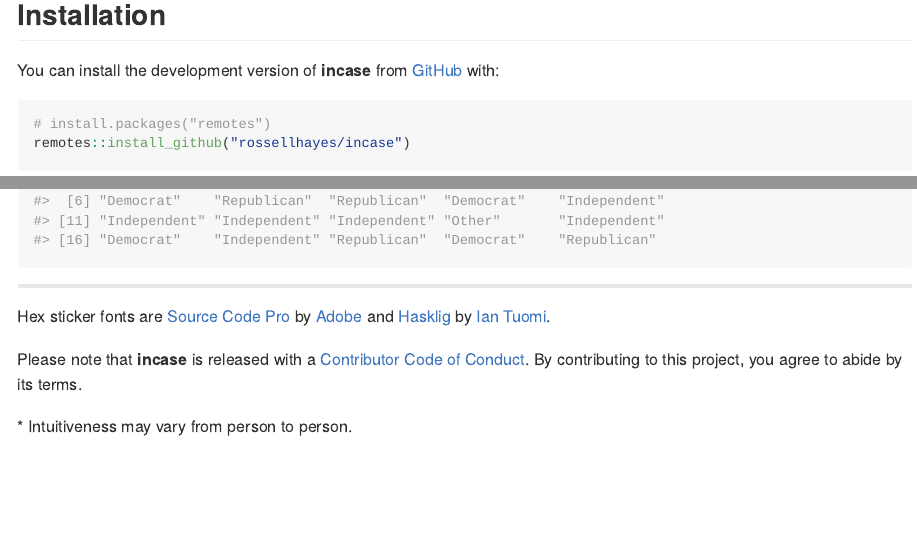
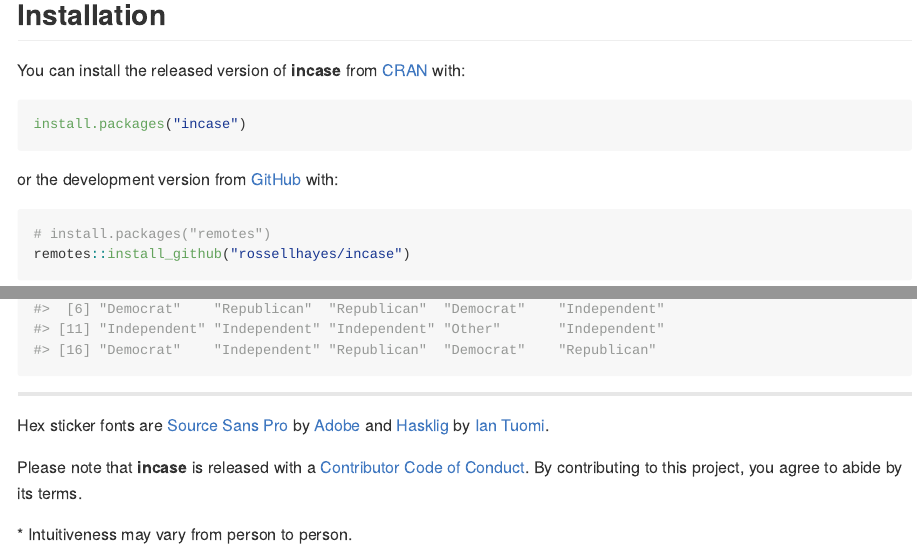
Before and after one commit to rossellhayes/incase, an R Markdown document (README.Rmd): the page in a window 1100 px wide, from 210 px down, and a second part further down, joined at a grey line. Rendered offline with R 4.5, knitr and Pandoc, with nearby package versions; code that draws random numbers runs with fixed seeds of ours; common packages that the code uses without loading them are loaded.

Commit message:
Update README for CRAN release

````diff
--- a/README.Rmd
+++ b/README.Rmd
@@ -37,9 +37,15 @@ parties <- sample(
 
 ## Installation
 
-You can install the development version of **incase** from [GitHub](https://github.com/rossellhayes/incase) with:
+You can install the released version of **incase** from [CRAN](https://cran.r-project.org/package=incase) with:
 
-``` r
+``` {r eval = FALSE}
+install.packages("incase")
+```
+
+or the development version from [GitHub](https://github.com/rossellhayes/incase) with:
+
+``` {r eval = FALSE}
 # install.packages("remotes")
 remotes::install_github("rossellhayes/incase")
 ```
@@ -138,7 +144,7 @@ parties %>%
 
 ---
 
-Hex sticker fonts are [Source Code Pro](https://github.com/adobe-fonts/source-code-pro) by [Adobe](https://www.adobe.com) and [Hasklig](https://github.com/i-tu/Hasklig) by [Ian Tuomi](https://github.com/i-tu).
+Hex sticker fonts are [Source Sans Pro](https://github.com/adobe-fonts/source-sans-pro) by [Adobe](https://www.adobe.com) and [Hasklig](https://github.com/i-tu/Hasklig) by [Ian Tuomi](https://github.com/i-tu).
 
 Please note that **incase** is released with a [Contributor Code of Conduct](https://contributor-covenant.org/version/2/0/CODE_OF_CONDUCT.html).
 By contributing to this project, you agree to abide by its terms.
````
Also changed, not shown: README.md, README.Rmd (6 more changed lines).
